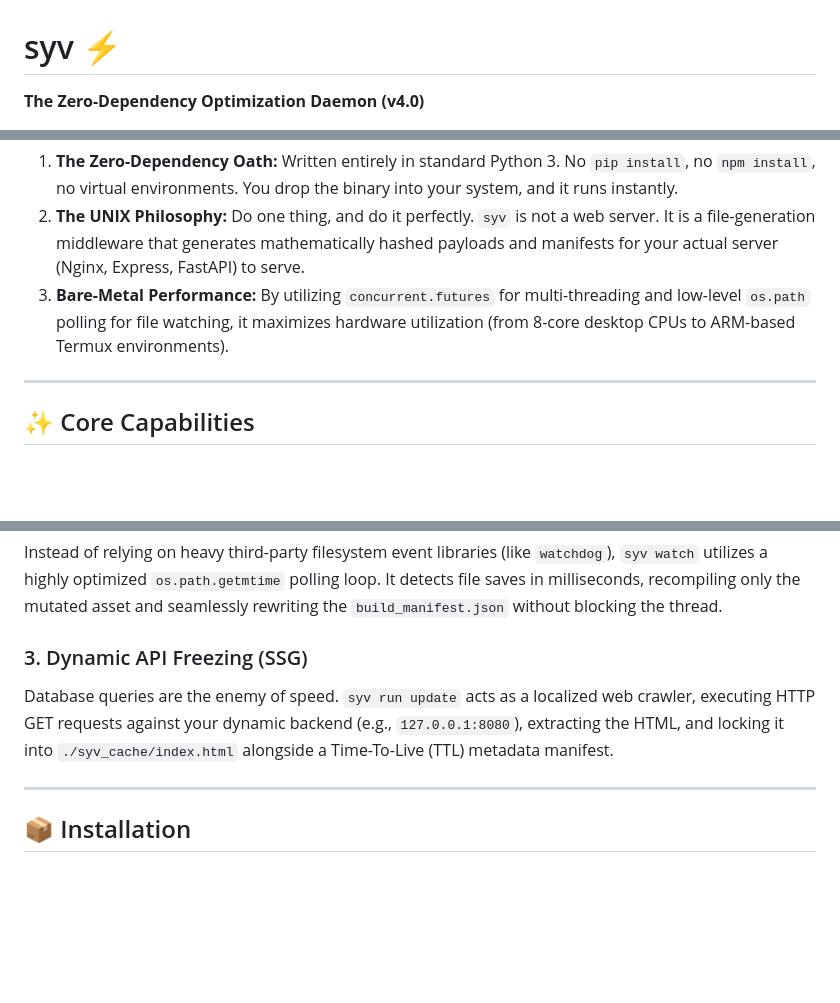
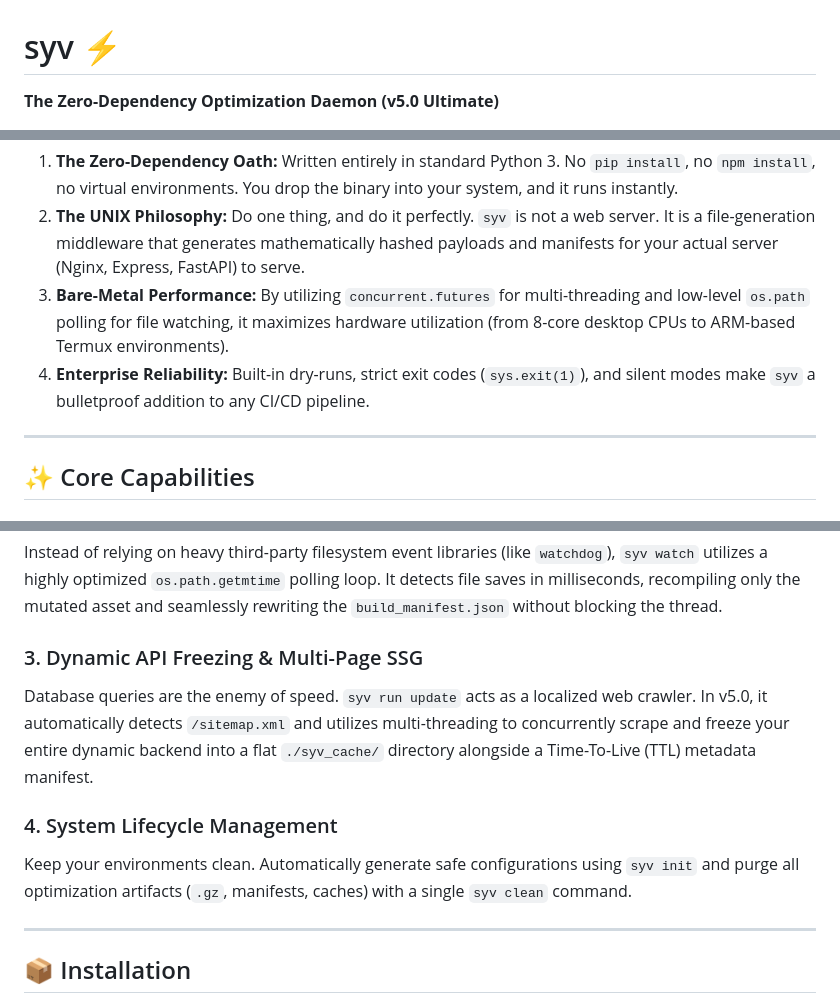
Before and after one commit to not0kkinex/syv, a Markdown page: README.md, 3 parts joined by grey strips. GitHub-like rendering; blank space fills up the shorter version.

```diff
--- a/README.md
+++ b/README.md
@@ -1,5 +1,5 @@
 # syv ⚡
-**The Zero-Dependency Optimization Daemon (v4.0)**
+**The Zero-Dependency Optimization Daemon (v5.0 Ultimate)**
 
 [![Python 3.6+](https://img.shields.io/badge/python-3.6+-blue.svg)](https://www.python.org/downloads/)
 [![Zero Dependencies](https://img.shields.io/badge/dependencies-0-brightgreen.svg)]()
@@ -17,6 +18,7 @@ Modern web development suffers from dependency fatigue. Tools like Webpack, Vite
 1. **The Zero-Dependency Oath:** Written entirely in standard Python 3. No `pip install`, no `npm install`, no virtual environments. You drop the binary into your system, and it runs instantly.
 2. **The UNIX Philosophy:** Do one thing, and do it perfectly. `syv` is not a web server. It is a file-generation middleware that generates mathematically hashed payloads and manifests for your actual server (Nginx, Express, FastAPI) to serve.
 3. **Bare-Metal Performance:** By utilizing `concurrent.futures` for multi-threading and low-level `os.path` polling for file watching, it maximizes hardware utilization (from 8-core desktop CPUs to ARM-based Termux environments).
+4. **Enterprise Reliability:** Built-in dry-runs, strict exit codes (`sys.exit(1)`), and silent modes make `syv` a bulletproof addition to any CI/CD pipeline.
 
 ---
 
@@ -28,8 +30,11 @@ When dealing with hundreds of heavy JavaScript and CSS files, sequential compres
 ### 2. Live Watch Daemon (Developer Experience)
 Instead of relying on heavy third-party filesystem event libraries (like `watchdog`), `syv watch` utilizes a highly optimized `os.path.getmtime` polling loop. It detects file saves in milliseconds, recompiling only the mutated asset and seamlessly rewriting the `build_manifest.json` without blocking the thread.
 
-### 3. Dynamic API Freezing (SSG)
-Database queries are the enemy of speed. `syv run update` acts as a localized web crawler, executing HTTP GET requests against your dynamic backend (e.g., `127.0.0.1:8080`), extracting the HTML, and locking it into `./syv_cache/index.html` alongside a Time-To-Live (TTL) metadata manifest.
+### 3. Dynamic API Freezing & Multi-Page SSG
+Database queries are the enemy of speed. `syv run update` acts as a localized web crawler. In v5.0, it automatically detects `/sitemap.xml` and utilizes multi-threading to concurrently scrape and freeze your entire dynamic backend into a flat `./syv_cache/` directory alongside a Time-To-Live (TTL) metadata manifest.
+
+### 4. System Lifecycle Management
+Keep your environments clean. Automatically generate safe configurations using `syv init` and purge all optimization artifacts (`.gz`, manifests, caches) with a single `syv clean` command.
 
 ---
 
```
Also changed, not shown: other parts of README.md (+30 -5 lines).
